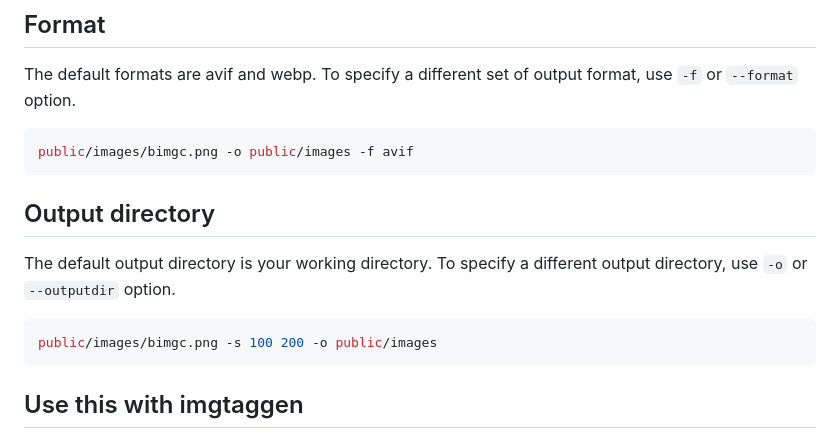
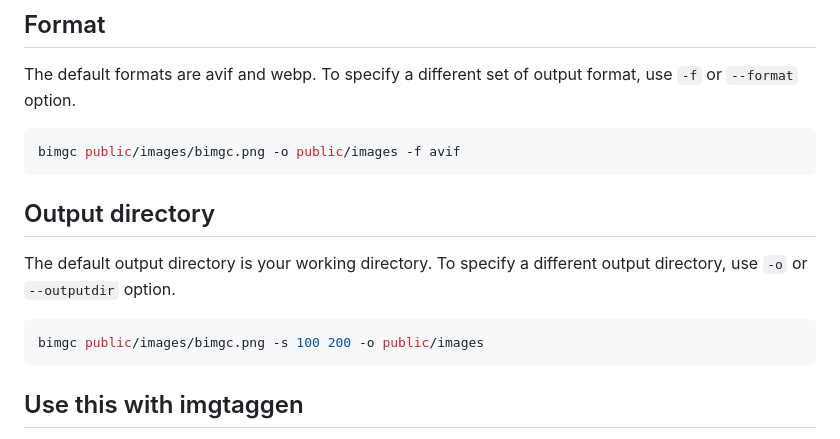
Before and after one commit to shinokada/bimgc, a Markdown page: README.md, the part around the change. Rendered like a GitHub page.

Commit message:
docs: update README

````diff
--- a/README.md
+++ b/README.md
@@ -64,7 +64,7 @@ bimgc public/images/bimgc.png -s 100 200 -o public/images
 The default formats are avif and webp. To specify a different set of output format, use `-f` or `--format` option.
 
 ```bash
-public/images/bimgc.png -o public/images -f avif
+bimgc public/images/bimgc.png -o public/images -f avif
 ```
 
 ## Output directory
@@ -72,7 +72,7 @@ public/images/bimgc.png -o public/images -f avif
 The default output directory is your working directory. To specify a different output directory, use `-o` or `--outputdir` option.
 
 ```bash
-public/images/bimgc.png -s 100 200 -o public/images
+bimgc public/images/bimgc.png -s 100 200 -o public/images
 ```
 
 ## Use this with imgtaggen
````
